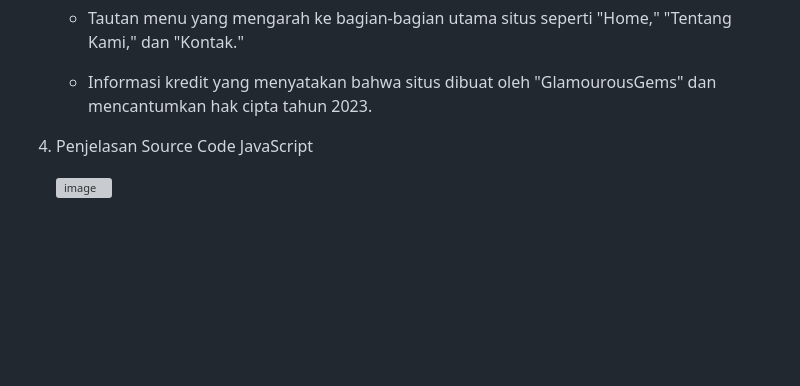
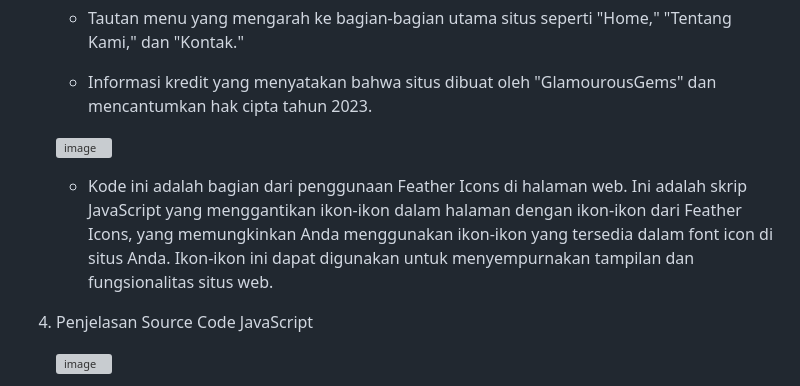
Before and after one commit to abdillahusein/Kel-2-MI2022C.github.io, a Markdown page: README.md, the part around the change. Rendered like a GitHub page; blank space fills up the shorter version; grey boxes are pictures that could not be loaded.

```diff
--- a/README.md
+++ b/README.md
@@ -114,6 +114,10 @@ harga terjangkau.
    - Tautan menu yang mengarah ke bagian-bagian utama situs seperti "Home," "Tentang Kami," dan "Kontak."
 
    - Informasi kredit yang menyatakan bahwa situs dibuat oleh "GlamourousGems" dan mencantumkan hak cipta tahun 2023.
+
+   ![image](https://github.com/abdillahusein/Kel-Pemweb2-MI2022C.github.io/assets/124490604/81278227-b8e3-4e53-8e79-1515fcec6b1a)
+
+   - Kode ini adalah bagian dari penggunaan Feather Icons di halaman web. Ini adalah skrip JavaScript yang menggantikan ikon-ikon dalam halaman dengan ikon-ikon dari Feather Icons, yang memungkinkan Anda menggunakan ikon-ikon yang tersedia dalam font icon di situs Anda. Ikon-ikon ini dapat digunakan untuk menyempurnakan tampilan dan fungsionalitas situs web.
 
 5. Penjelasan Source Code JavaScript
 
```
